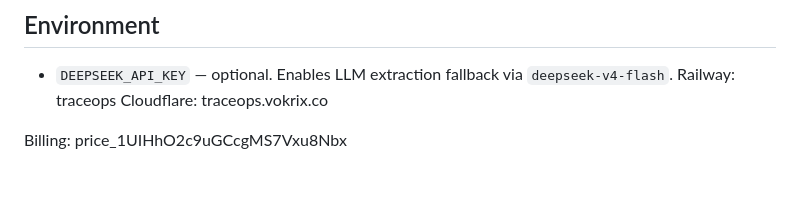
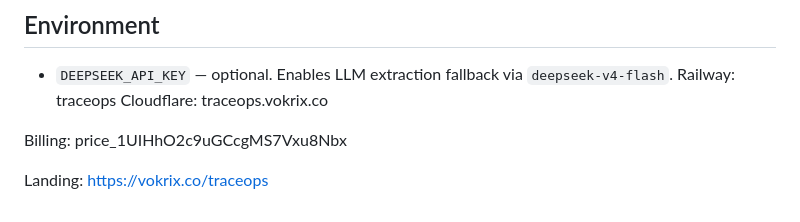
Before and after one commit to vokrix-products/traceops, a Markdown page: README.md, the part around the change. GitHub-like rendering; blank space fills up the shorter version.

Commit message:
landing page complete

```diff
--- a/README.md
+++ b/README.md
@@ -104,3 +104,5 @@ Railway: traceops
 Cloudflare: traceops.vokrix.co
 
 Billing: price_1UIHhO2c9uGCcgMS7Vxu8Nbx
+
+Landing: https://vokrix.co/traceops
```
